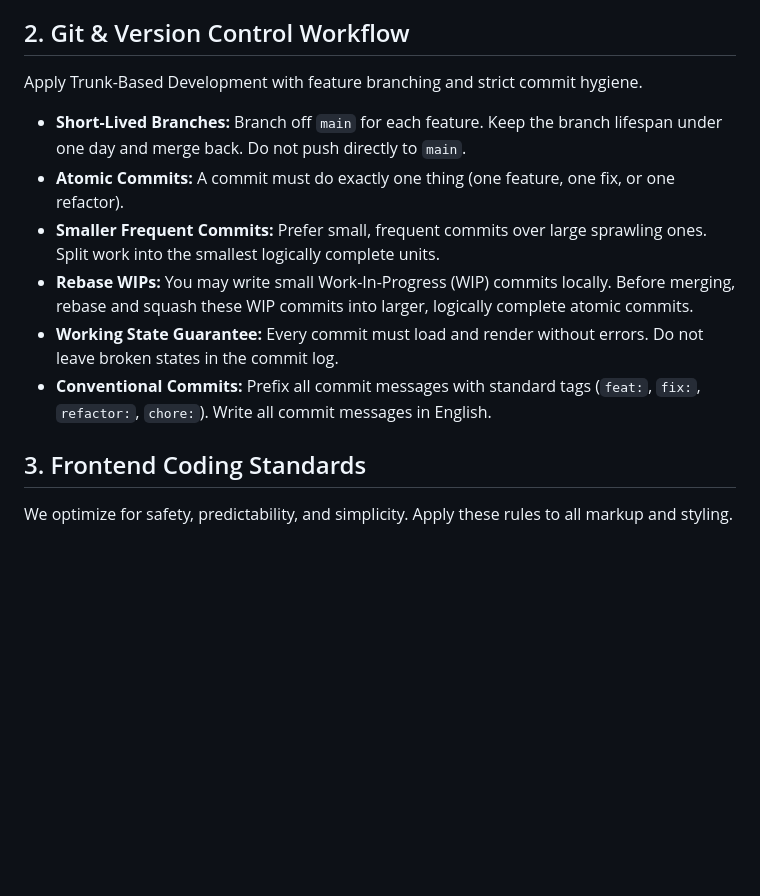
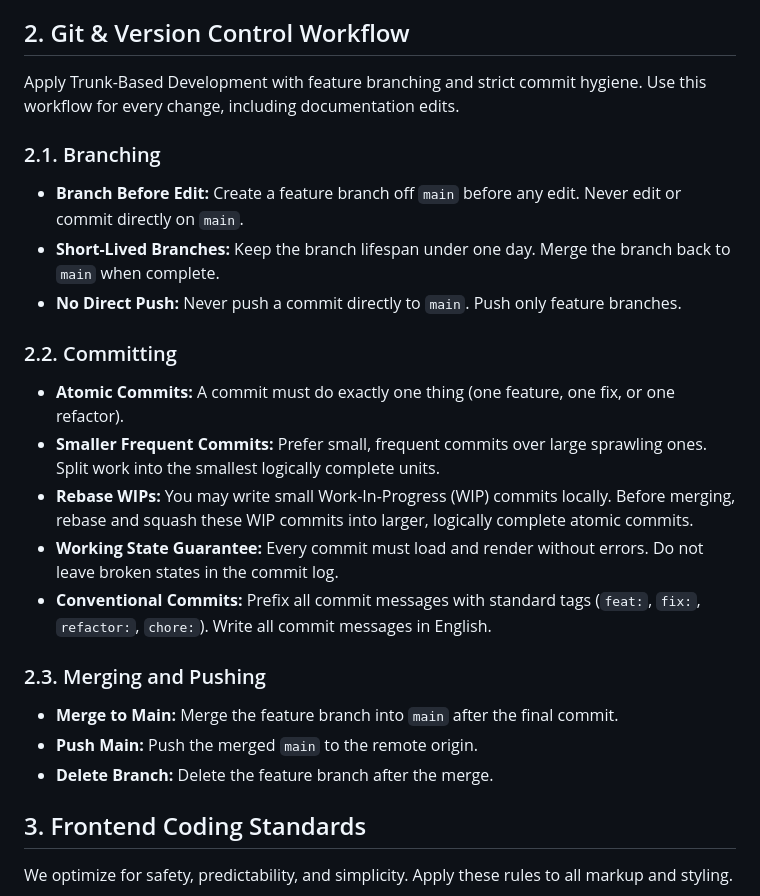
Before and after one commit to rcsenge/wise-vat-back, a Markdown page: AGENTS.md, the part around the change. Rendered like a GitHub page; blank space fills up the shorter version.

Commit message:
docs: add explicit branch merge and push workflow

```diff
--- a/AGENTS.md
+++ b/AGENTS.md
@@ -12,13 +12,24 @@ You are an AI coding agent operating in a frontend repository. Read and apply th
 - **Commit Message Language:** English
 
 ## 2. Git & Version Control Workflow
-Apply Trunk-Based Development with feature branching and strict commit hygiene.
-- **Short-Lived Branches:** Branch off `main` for each feature. Keep the branch lifespan under one day and merge back. Do not push directly to `main`.
+Apply Trunk-Based Development with feature branching and strict commit hygiene. Use this workflow for every change, including documentation edits.
+
+### 2.1. Branching
+- **Branch Before Edit:** Create a feature branch off `main` before any edit. Never edit or commit directly on `main`.
+- **Short-Lived Branches:** Keep the branch lifespan under one day. Merge the branch back to `main` when complete.
+- **No Direct Push:** Never push a commit directly to `main`. Push only feature branches.
+
+### 2.2. Committing
 - **Atomic Commits:** A commit must do exactly one thing (one feature, one fix, or one refactor).
 - **Smaller Frequent Commits:** Prefer small, frequent commits over large sprawling ones. Split work into the smallest logically complete units.
 - **Rebase WIPs:** You may write small Work-In-Progress (WIP) commits locally. Before merging, rebase and squash these WIP commits into larger, logically complete atomic commits.
 - **Working State Guarantee:** Every commit must load and render without errors. Do not leave broken states in the commit log.
 - **Conventional Commits:** Prefix all commit messages with standard tags (`feat:`, `fix:`, `refactor:`, `chore:`). Write all commit messages in English.
+
+### 2.3. Merging and Pushing
+- **Merge to Main:** Merge the feature branch into `main` after the final commit.
+- **Push Main:** Push the merged `main` to the remote origin.
+- **Delete Branch:** Delete the feature branch after the merge.
 
 ## 3. Frontend Coding Standards
 We optimize for safety, predictability, and simplicity. Apply these rules to all markup and styling.
```
